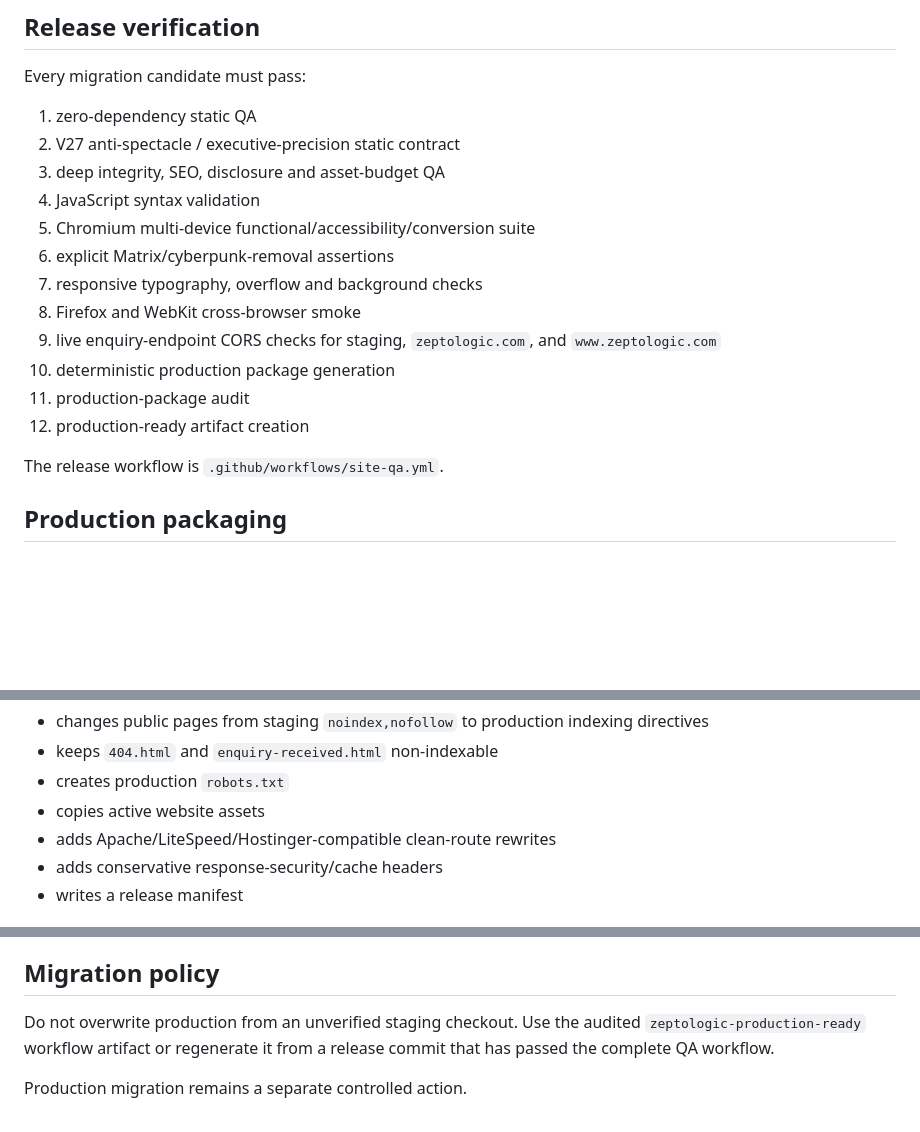
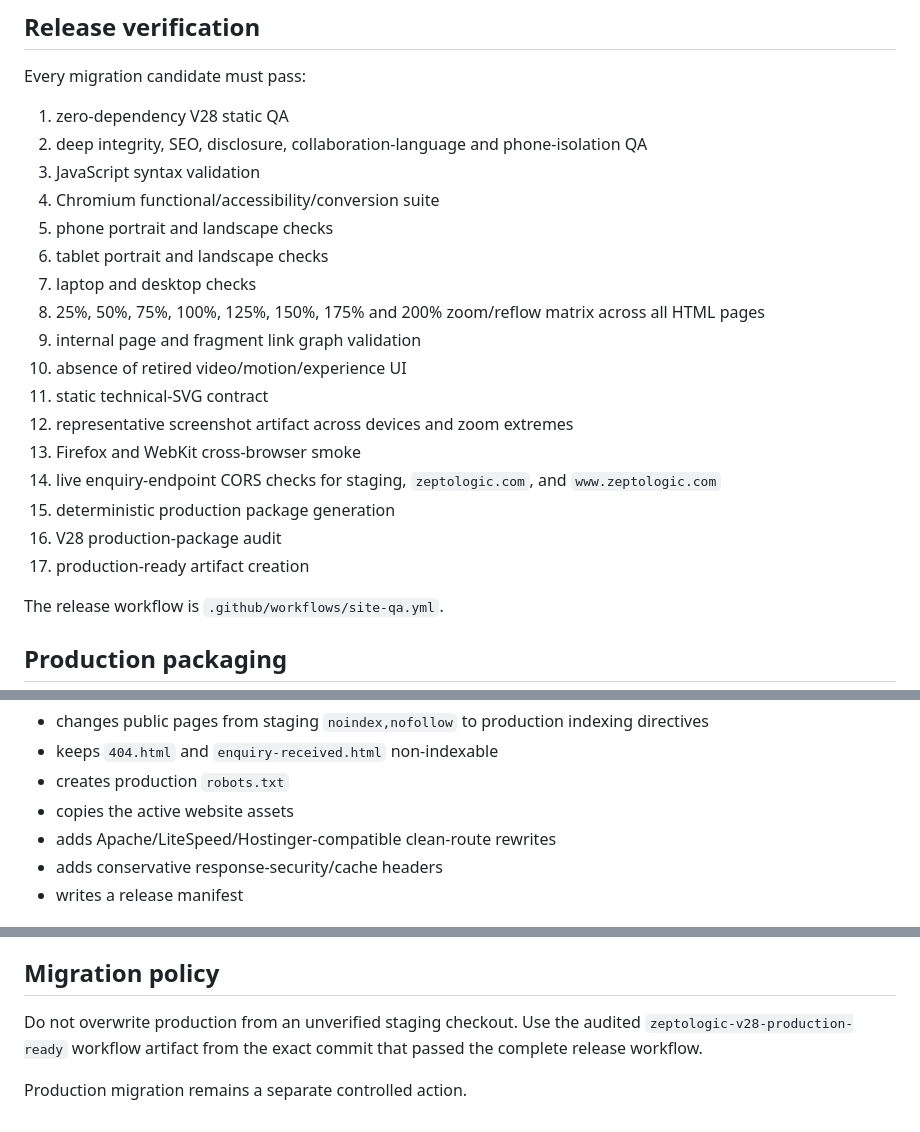
Before and after one commit to vrctsssundaram/ZLT_Website, a Markdown page: README.md, 3 parts joined by grey strips. GitHub-like rendering; blank space fills up the shorter version.

```diff
--- a/README.md
+++ b/README.md
@@ -65,18 +65,23 @@ Explicitly retired from the default experience:
 
 Every migration candidate must pass:
 
-1. zero-dependency static QA
-2. V27 anti-spectacle / executive-precision static contract
-3. deep integrity, SEO, disclosure and asset-budget QA
-4. JavaScript syntax validation
-5. Chromium multi-device functional/accessibility/conversion suite
-6. explicit Matrix/cyberpunk-removal assertions
-7. responsive typography, overflow and background checks
-8. Firefox and WebKit cross-browser smoke
-9. live enquiry-endpoint CORS checks for staging, `zeptologic.com`, and `www.zeptologic.com`
-10. deterministic production package generation
-11. production-package audit
-12. production-ready artifact creation
+1. zero-dependency V28 static QA
+2. deep integrity, SEO, disclosure, collaboration-language and phone-isolation QA
+3. JavaScript syntax validation
+4. Chromium functional/accessibility/conversion suite
+5. phone portrait and landscape checks
+6. tablet portrait and landscape checks
+7. laptop and desktop checks
+8. 25%, 50%, 75%, 100%, 125%, 150%, 175% and 200% zoom/reflow matrix across all HTML pages
+9. internal page and fragment link graph validation
+10. absence of retired video/motion/experience UI
+11. static technical-SVG contract
+12. representative screenshot artifact across devices and zoom extremes
+13. Firefox and WebKit cross-browser smoke
+14. live enquiry-endpoint CORS checks for staging, `zeptologic.com`, and `www.zeptologic.com`
+15. deterministic production package generation
+16. V28 production-package audit
+17. production-ready artifact creation
 
 The release workflow is `.github/workflows/site-qa.yml`.
 
@@ -94,7 +99,7 @@ The production builder does **not** mutate staging. It:
 - changes public pages from staging `noindex,nofollow` to production indexing directives
 - keeps `404.html` and `enquiry-received.html` non-indexable
 - creates production `robots.txt`
-- copies active website assets
+- copies the active website assets
 - adds Apache/LiteSpeed/Hostinger-compatible clean-route rewrites
 - adds conservative response-security/cache headers
 - writes a release manifest
@@ -107,6 +112,6 @@ The staging source keeps physical `.html` links because GitHub Pages directly se
 
 ## Migration policy
 
-Do not overwrite production from an unverified staging checkout. Use the audited `zeptologic-production-ready` workflow artifact or regenerate it from a release commit that has passed the complete QA workflow.
+Do not overwrite production from an unverified staging checkout. Use the audited `zeptologic-v28-production-ready` workflow artifact from the exact commit that passed the complete release workflow.
 
 Production migration remains a separate controlled action.
```
Also changed, not shown: other parts of README.md (+24 -24 lines).
